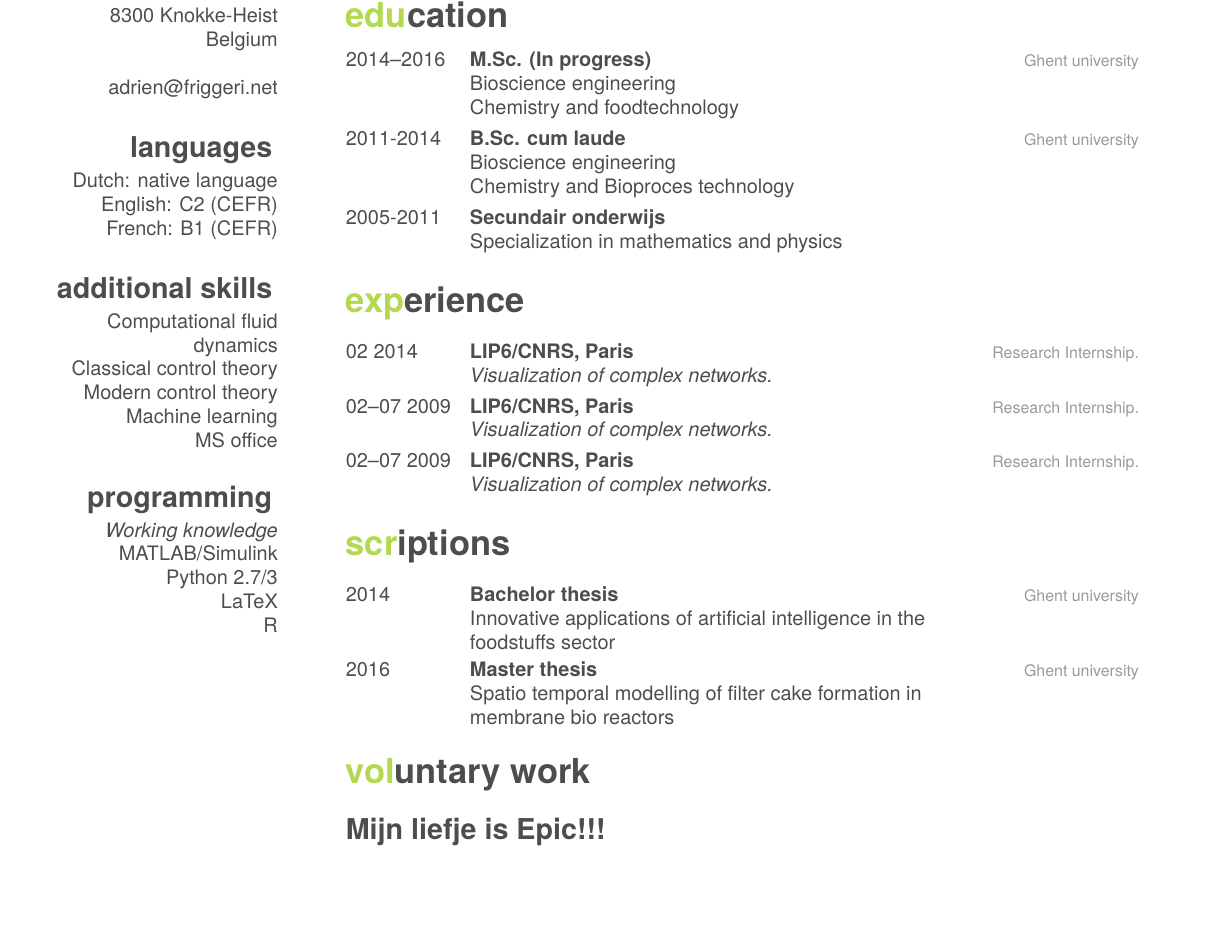
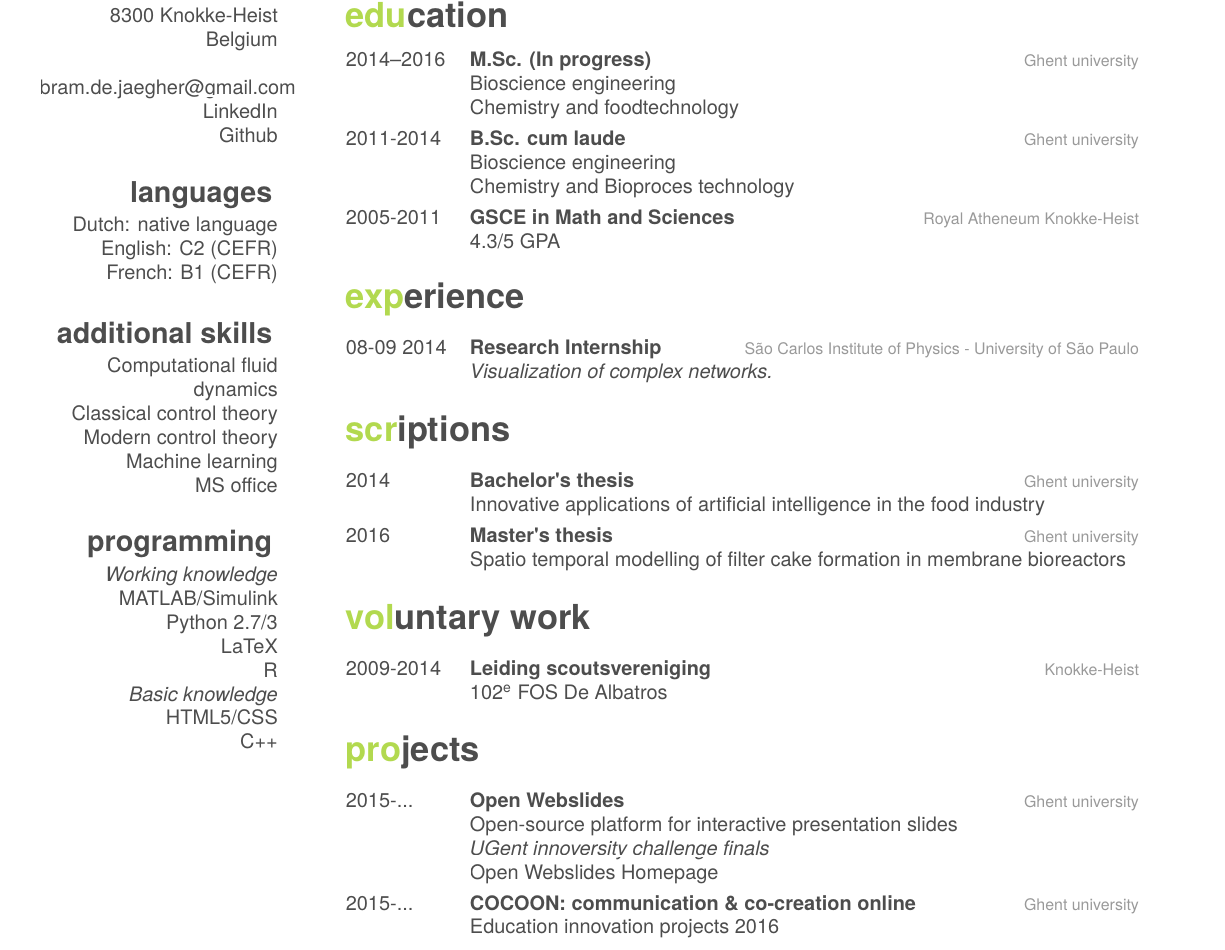
Before and after one commit to Beramos/CurriculumVitae, a LaTeX CV (cv.tex): part of the page, cut so that both start at the same text, the shorter picture padded with empty space. The pictures show the PDF file cv.pdf that the author committed with the source.

Commit message:
extending CV

```diff
--- a/cv.tex
+++ b/cv.tex
@@ -13,9 +13,9 @@
     8300 Knokke-Heist
     Belgium
     ~
-    \href{mailto:bram.de.jaegher@gmail.com}{adrien@friggeri.net}
-    %\href{Moet nog weg}{http://friggeri.net}
-    %\href{Moet nog weg}{fb://adrien}
+    \href{mailto:bram.de.jaegher@gmail.com}{bram.de.jaegher@gmail.com}
+    \href{http://be.linkedin.com/in/BramDeJaegher}{LinkedIn}
+    \href{https://github.com/Beramos}{Github}
   \section{languages}
     Dutch: native language
     English: C2 (CEFR)
@@ -32,9 +32,9 @@
   Python 2.7/3
   LaTeX
   R
-  %\textit{Basic knowledge}
-  %HTML5/CSS
-  %c++
+  \textit{Basic knowledge}
+  HTML5/CSS
+  C++
 \end{aside}
 \section{interests}
 \section{education}
@@ -53,9 +53,9 @@
     Chemistry and Bioproces technology}
   \entry
     {2005-2011}
-    {Secundair onderwijs}
-    {}
-    {Specialization in mathematics and physics}
+    {GSCE in Math and Sciences}
+    {Royal Atheneum Knokke-Heist}
+    {4.3/5 GPA}
 
 \end{entrylist}
 
@@ -63,22 +63,10 @@
 
 \begin{entrylist}
   \entry
-    {02 2014}
-    {LIP6/CNRS, Paris}
-    {Research Internship.}
+    {08-09 2014}
+    {Research Internship}
+    {S\~{a}o Carlos Institute of Physics - University of S\~{a}o Paulo}
     {\emph{Visualization of complex networks.}}
-  \entry
-    {02–07 2009}
-    {LIP6/CNRS, Paris}
-    {Research Internship.}
-    {\emph{Visualization of complex networks.}}
- \entry
-    {02–07 2009}
-    {LIP6/CNRS, Paris}
-    {Research Internship.}
-    {\emph{Visualization of complex networks.}}
-
-
 \end{entrylist}
 
 \section{scriptions}
@@ -86,21 +74,38 @@
 \begin{entrylist}
   \entry
     {2014}
-    {Bachelor thesis}
+    {Bachelor's thesis}
     {Ghent university}
-    {Innovative applications of artificial intelligence in the\\ foodstuffs sector}
+    {Innovative applications of artificial intelligence in the food industry}
   \entry
     {2016}
-    {Master thesis}
+    {Master's thesis}
     {Ghent university}
-    {Spatio temporal modelling of filter cake formation in \\ membrane bio reactors}
-
+    {Spatio temporal modelling of filter cake formation in membrane bioreactors}
 \end{entrylist}
 
 \section{voluntary work}
-\section{varia}
+\begin{entrylist}
+ \entry
+    {2009-2014}
+    {Leiding scoutsvereniging}
+    {Knokke-Heist}
+    {102\textsuperscript{e} FOS De Albatros}
+\end{entrylist}
+\section{projects}
+\begin{entrylist}
+ \entry
+    {2015-...}
+    {Open Webslides}
+    {Ghent university}
+    {Open-source platform for interactive presentation slides \\ \emph{UGent innoversity challenge finals} \\ \href{http://openwebslides.github.io/}{Open Webslides Homepage}}
+ \entry
+    {2015-...}
+    {COCOON: communication \& co-creation online}
+    {Ghent university}
+    {Education innovation projects 2016}
 
-\Large \textbf{Mijn liefje is Epic!!!}
+\end{entrylist}
 
 %%% This piece of code has been commented by Karol Kozioł due to biblatex errors.
 %
```
Also changed, not shown: cv.pdf, 2 other files.
